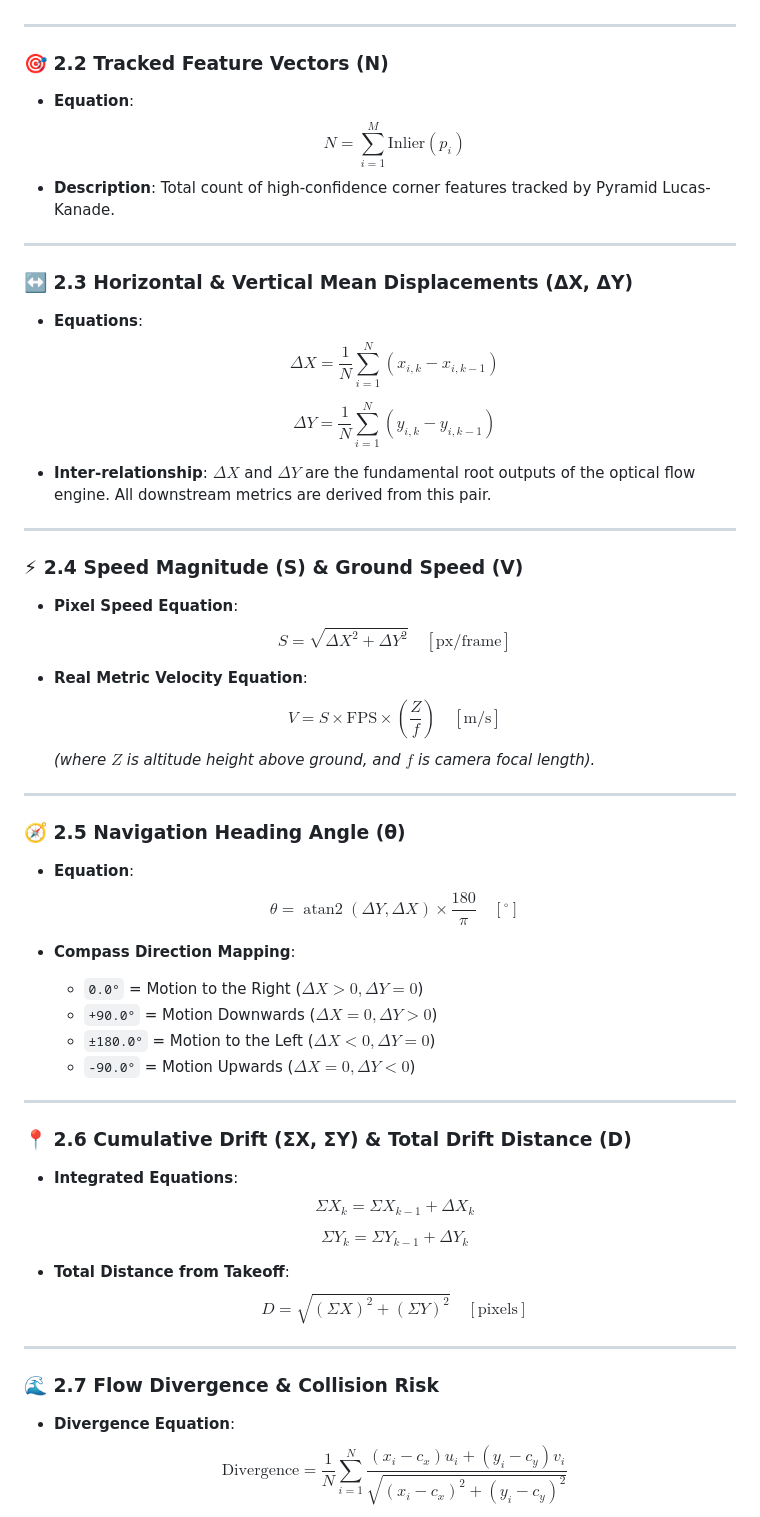
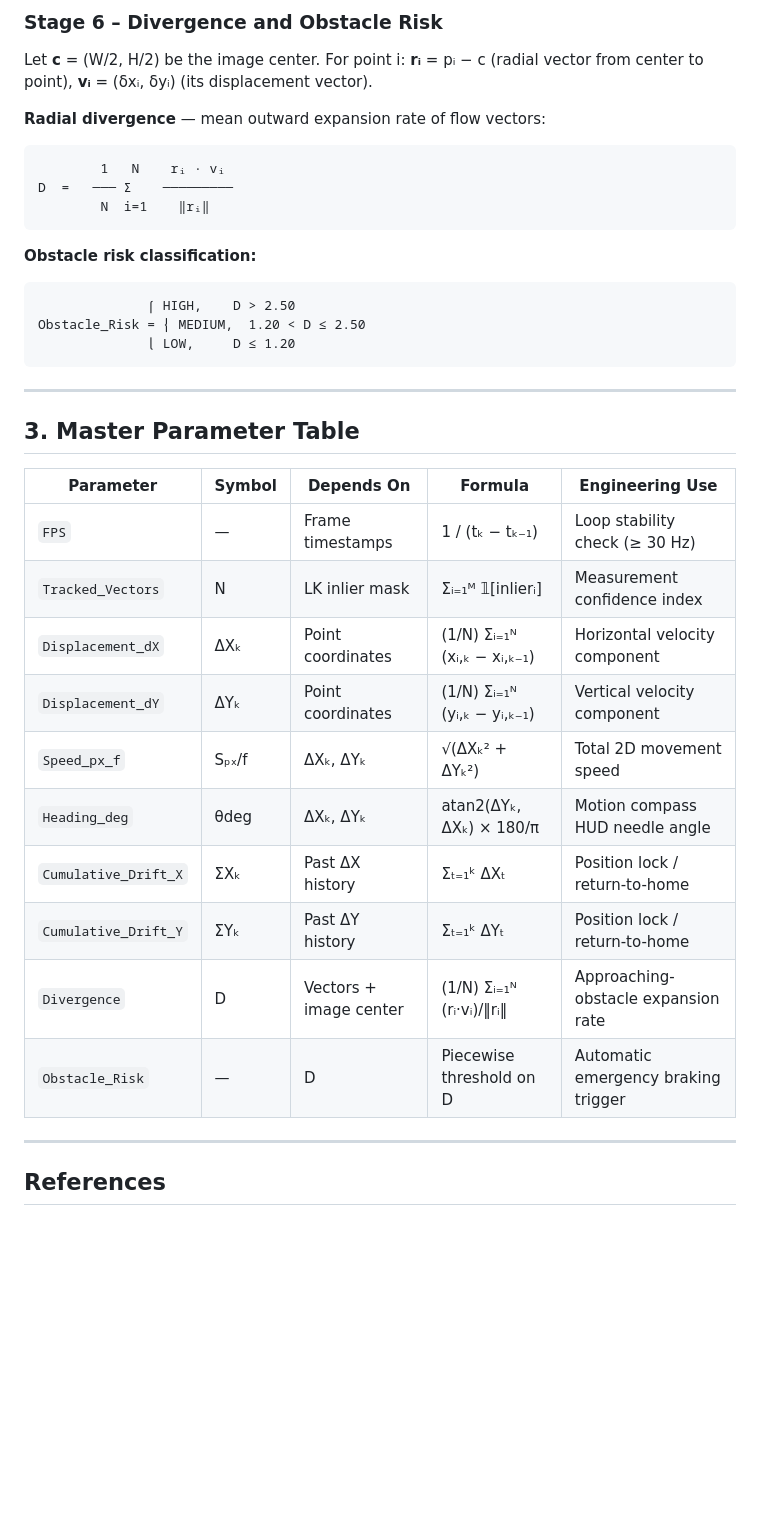
Before and after one commit to Arisudan/Optical-Flow-using-Lucas-Kanade, a Markdown page: MATHEMATICAL_SPECIFICATION.md, the part around one of its changes. Rendered like a GitHub page; blank space fills up the shorter version.

Commit message:
Update MATHEMATICAL_SPECIFICATION.md with Walle FPV Monocular Optical Flow Telemetry Architecture specification

````diff
--- a/MATHEMATICAL_SPECIFICATION.md
+++ b/MATHEMATICAL_SPECIFICATION.md
@@ -31,57 +139,42 @@ This document provides the universal mathematical equations and inter-relationsh
+### Stage 6 – Divergence and Obstacle Risk
+
+Let **c** = (W/2, H/2) be the image center.
+For point i: **rᵢ** = pᵢ − c (radial vector from center to point), **vᵢ** = (δxᵢ, δyᵢ) (its displacement vector).
+
+**Radial divergence** — mean outward expansion rate of flow vectors:
+
+```
+        1   N    rᵢ · vᵢ
+D  =   ─── Σ    ─────────
+        N  i=1    ‖rᵢ‖
+```
+
+**Obstacle risk classification:**
+
+```
+              ⎧ HIGH,    D > 2.50
+Obstacle_Risk = ⎨ MEDIUM,  1.20 < D ≤ 2.50
+              ⎩ LOW,     D ≤ 1.20
+```
 
 ---
 
-### 🎯 2.2 Tracked Feature Vectors (N)
-* **Equation**:
-  $$N = \sum_{i=1}^{M} \text{Inlier}(p_i)$$
-* **Description**: Total count of high-confidence corner features tracked by Pyramid Lucas-Kanade.
+## 3. Master Parameter Table
+
+| Parameter | Symbol | Depends On | Formula | Engineering Use |
+|---|---|---|---|---|
+| `FPS` | — | Frame timestamps | 1 / (tₖ − tₖ₋₁) | Loop stability check (≥ 30 Hz) |
+| `Tracked_Vectors` | N | LK inlier mask | Σᵢ₌₁ᴹ 𝟙[inlierᵢ] | Measurement confidence index |
+| `Displacement_dX` | ΔXₖ | Point coordinates | (1/N) Σᵢ₌₁ᴺ (xᵢ,ₖ − xᵢ,ₖ₋₁) | Horizontal velocity component |
+| `Displacement_dY` | ΔYₖ | Point coordinates | (1/N) Σᵢ₌₁ᴺ (yᵢ,ₖ − yᵢ,ₖ₋₁) | Vertical velocity component |
+| `Speed_px_f` | Sₚₓ/f | ΔXₖ, ΔYₖ | √(ΔXₖ² + ΔYₖ²) | Total 2D movement speed |
+| `Heading_deg` | θdeg | ΔXₖ, ΔYₖ | atan2(ΔYₖ, ΔXₖ) × 180/π | Motion compass HUD needle angle |
+| `Cumulative_Drift_X` | ΣXₖ | Past ΔX history | Σₜ₌₁ᵏ ΔXₜ | Position lock / return-to-home |
+| `Cumulative_Drift_Y` | ΣYₖ | Past ΔY history | Σₜ₌₁ᵏ ΔYₜ | Position lock / return-to-home |
+| `Divergence` | D | Vectors + image center | (1/N) Σᵢ₌₁ᴺ (rᵢ·vᵢ)/‖rᵢ‖ | Approaching-obstacle expansion rate |
+| `Obstacle_Risk` | — | D | Piecewise threshold on D | Automatic emergency braking trigger |
 
 ---
 
-### ↔️ 2.3 Horizontal & Vertical Mean Displacements (ΔX, ΔY)
-* **Equations**:
-  $$\Delta X = \frac{1}{N} \sum_{i=1}^{N} (x_{i, k} - x_{i, k-1})$$
+## References
 
-  $$\Delta Y = \frac{1}{N} \sum_{i=1}^{N} (y_{i, k} - y_{i, k-1})$$
-
-* **Inter-relationship**: $\Delta X$ and $\Delta Y$ are the fundamental root outputs of the optical flow engine. All downstream metrics are derived from this pair.
-
----
-
-### ⚡ 2.4 Speed Magnitude (S) & Ground Speed (V)
-* **Pixel Speed Equation**:
-  $$S = \sqrt{\Delta X^2 + \Delta Y^2} \quad [\text{px/frame}]$$
-
-* **Real Metric Velocity Equation**:
-  $$V = S \times \text{FPS} \times \left( \frac{Z}{f} \right) \quad [\text{m/s}]$$
-  *(where $Z$ is altitude height above ground, and $f$ is camera focal length).*
-
----
-
-### 🧭 2.5 Navigation Heading Angle (θ)
-* **Equation**:
-  $$\theta = \operatorname{atan2}(\Delta Y, \Delta X) \times \frac{180}{\pi} \quad [^\circ]$$
-
-* **Compass Direction Mapping**:
-  * `0.0°` = Motion to the Right ($\Delta X > 0, \Delta Y = 0$)
-  * `+90.0°` = Motion Downwards ($\Delta X = 0, \Delta Y > 0$)
-  * `±180.0°` = Motion to the Left ($\Delta X < 0, \Delta Y = 0$)
-  * `-90.0°` = Motion Upwards ($\Delta X = 0, \Delta Y < 0$)
-
----
-
-### 📍 2.6 Cumulative Drift (ΣX, ΣY) & Total Drift Distance (D)
-* **Integrated Equations**:
-  $$\Sigma X_k = \Sigma X_{k-1} + \Delta X_k$$
-
-  $$\Sigma Y_k = \Sigma Y_{k-1} + \Delta Y_k$$
-
-* **Total Distance from Takeoff**:
-  $$D = \sqrt{(\Sigma X)^2 + (\Sigma Y)^2} \quad [\text{pixels}]$$
-
----
-
-### 🌊 2.7 Flow Divergence & Collision Risk
-* **Divergence Equation**:
-  $$\text{Divergence} = \frac{1}{N} \sum_{i=1}^{N} \frac{(x_i - c_x) u_i + (y_i - c_y) v_i}{\sqrt{(x_i - c_x)^2 + (y_i - c_y)^2}}$$
-
````
Also changed, not shown: other parts of MATHEMATICAL_SPECIFICATION.md (+131 -50 lines).
